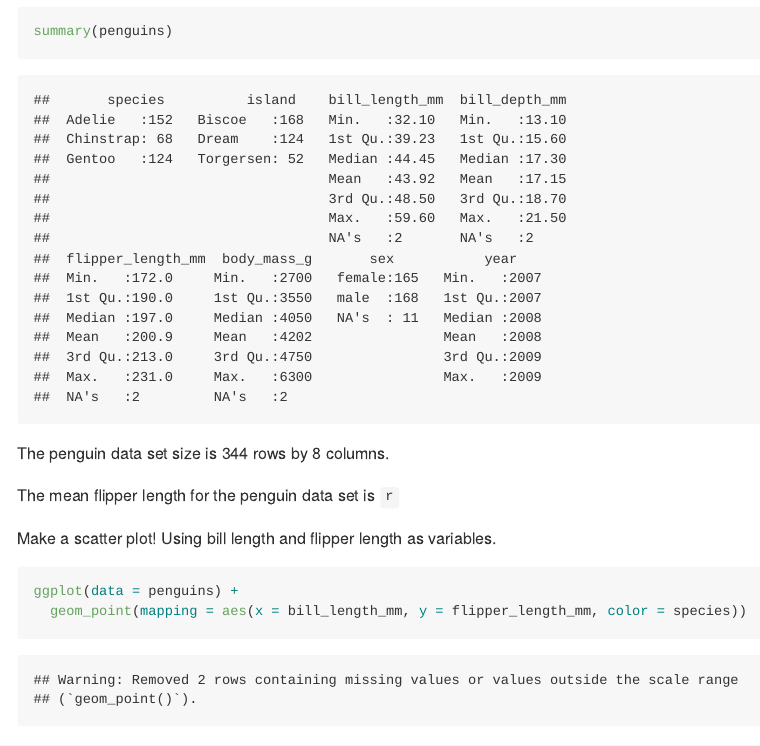
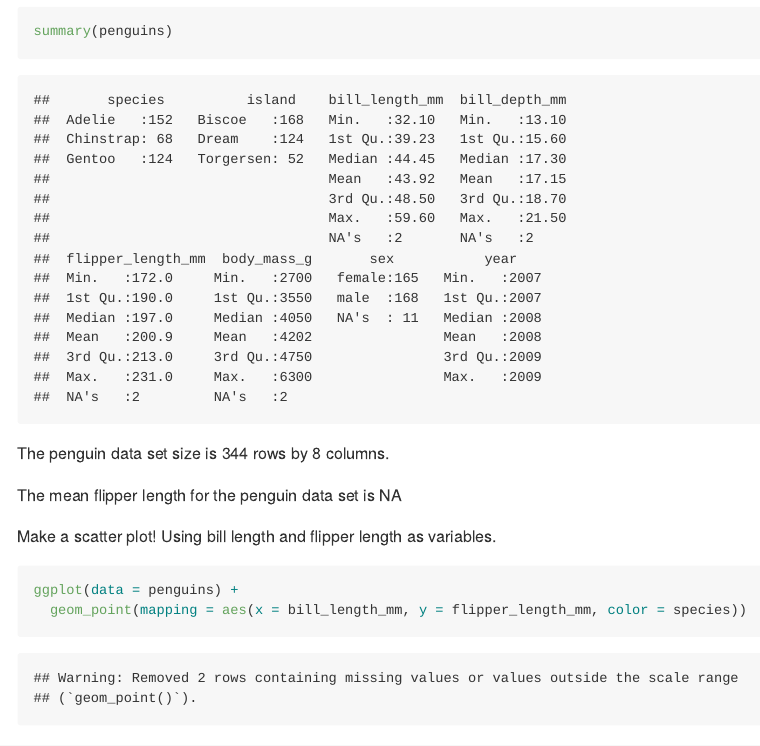
Before and after one commit to rkmclin/p8105_HW1_rkm2147, an R Markdown document (p8105_HW1_rkm2147.Rmd): the page in a window 1100 px wide, from 2950 px down. Rendered offline with R 4.5, knitr and Pandoc, with nearby package versions; code that draws random numbers runs with fixed seeds of ours.

Commit message:
trying to find the mean flipper length

```diff
--- a/p8105_HW1_rkm2147.Rmd
+++ b/p8105_HW1_rkm2147.Rmd
@@ -85,7 +85,7 @@ summary(penguins)
 
 The penguin data set size is `r nrow(penguins) ` rows by `r ncol(penguins) ` columns.
 
-The mean flipper length for the penguin data set is `r`
+The mean flipper length for the penguin data set is `r mean(penguins$flipper_length_mm)`
 
 Make a scatter plot! Using bill length and flipper length as variables.
 
```
Also changed, not shown: p8105_HW1_rkm2147.md.
